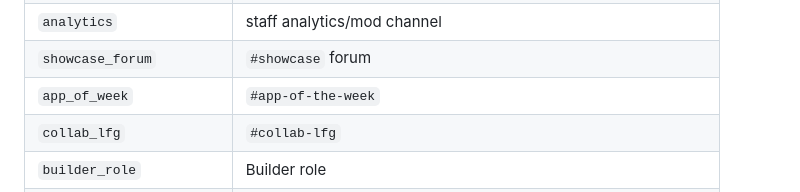
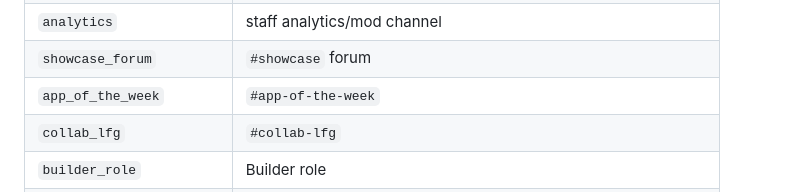
Before and after one commit to Aedwon/marwie-server-bot, a Markdown page: README.md, the part around the change. Rendered like a GitHub page.

```diff
--- a/README.md
+++ b/README.md
@@ -125,7 +125,7 @@ Suggested resource mapping for the community layout:
 | `anon_questions` | channel that receives `/anonask` posts |
 | `analytics` | staff analytics/mod channel |
 | `showcase_forum` | `#showcase` forum |
-| `app_of_week` | `#app-of-the-week` |
+| `app_of_the_week` | `#app-of-the-week` |
 | `collab_lfg` | `#collab-lfg` |
 | `builder_role` | Builder role |
 | `contributor_role` | Contributor role |
```
